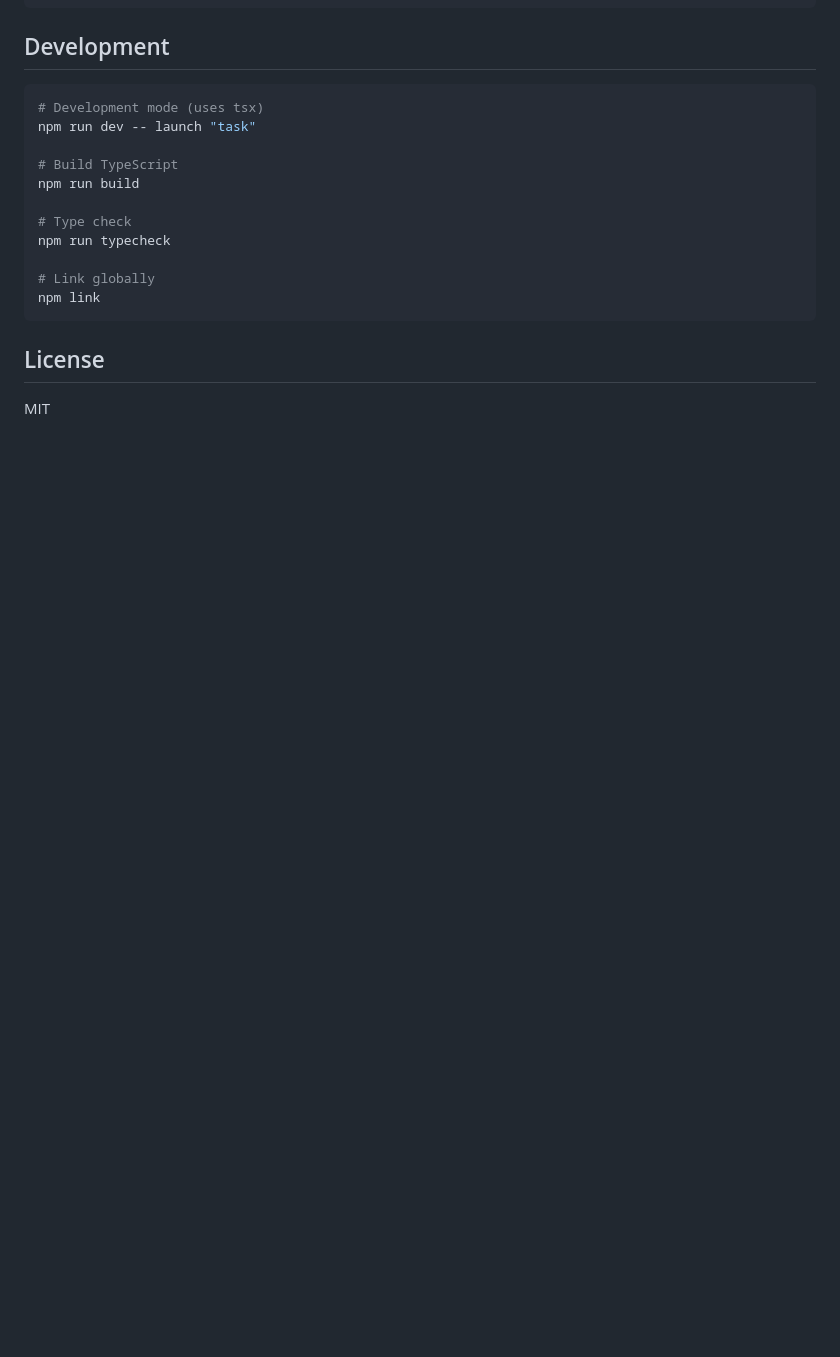
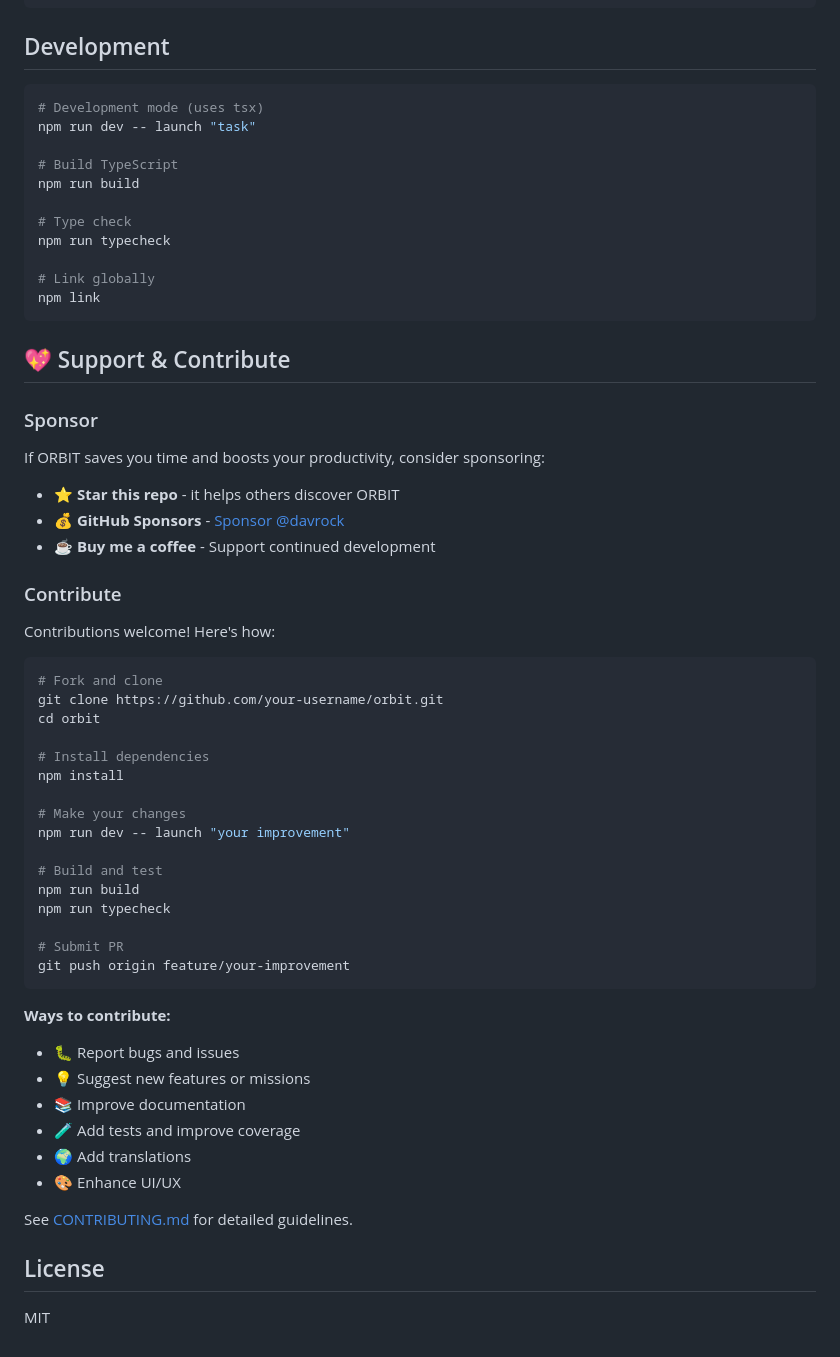
Before and after one commit to davrock/orbit, a Markdown page: README.md, the part around the change. GitHub-like rendering; blank space fills up the shorter version.

Commit message:
docs: add sponsor and contribution section to README
- Added comprehensive 'Support & Contribute' section
- Includes sponsor information with GitHub Sponsors link
- Added contribution guidelines with step-by-step workflow
- Listed multiple ways to contribute (bugs, features, docs, tests, translations, UI/UX)
- Positioned before License section for optimal visibility
- Follows documentation best practices with clear examples

````diff
--- a/README.md
+++ b/README.md
@@ -387,6 +387,49 @@ npm run typecheck
 npm link
 ```
 
+## 💖 Support & Contribute
+
+### Sponsor
+
+If ORBIT saves you time and boosts your productivity, consider sponsoring:
+
+- ⭐ **Star this repo** - it helps others discover ORBIT
+- 💰 **GitHub Sponsors** - [Sponsor @davrock](https://github.com/sponsors/davrock)
+- ☕ **Buy me a coffee** - Support continued development
+
+### Contribute
+
+Contributions welcome! Here's how:
+
+```bash
+# Fork and clone
+git clone https://github.com/your-username/orbit.git
+cd orbit
+
+# Install dependencies
+npm install
+
+# Make your changes
+npm run dev -- launch "your improvement"
+
+# Build and test
+npm run build
+npm run typecheck
+
+# Submit PR
+git push origin feature/your-improvement
+```
+
+**Ways to contribute:**
+- 🐛 Report bugs and issues
+- 💡 Suggest new features or missions
+- 📚 Improve documentation
+- 🧪 Add tests and improve coverage
+- 🌍 Add translations
+- 🎨 Enhance UI/UX
+
+See [CONTRIBUTING.md](CONTRIBUTING.md) for detailed guidelines.
+
 ## License
 
 MIT
````
